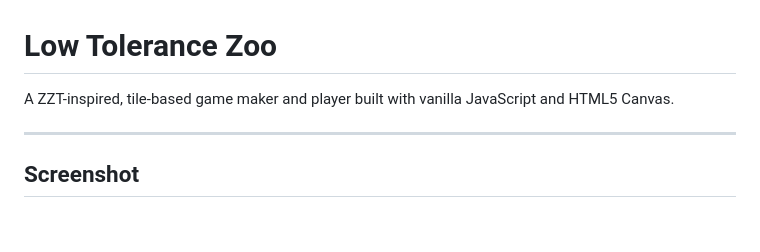
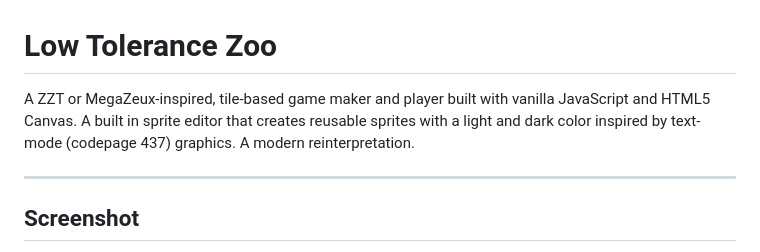
Before and after one commit to ArtofLimitations/LowToleranceZoo, a Markdown page: README.md, the part around the change. Rendered like a GitHub page; blank space fills up the shorter version.

Commit message:
Enhance README description with sprite editor info
Expanded description to include sprite editor details and inspiration.

```diff
--- a/README.md
+++ b/README.md
@@ -1,6 +1,6 @@
 # Low Tolerance Zoo
 
-A ZZT-inspired, tile-based game maker and player built with vanilla JavaScript and HTML5 Canvas.
+A ZZT or MegaZeux-inspired, tile-based game maker and player built with vanilla JavaScript and HTML5 Canvas. A built in sprite editor that creates reusable sprites with a light and dark color inspired by text-mode (codepage 437) graphics. A modern reinterpretation.
 
 ---
 
```
